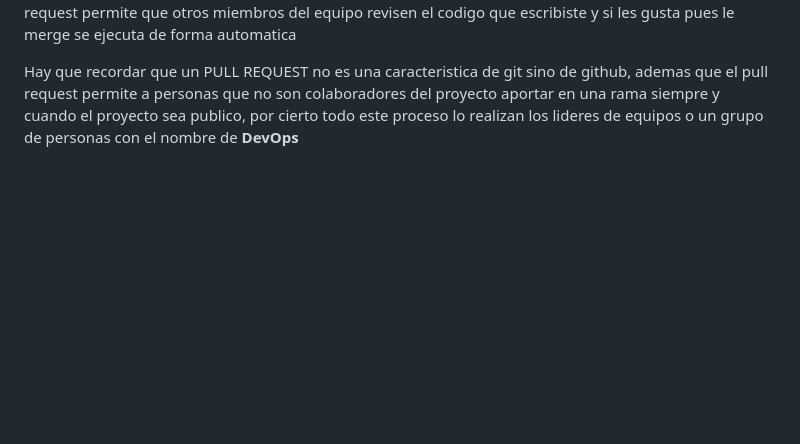
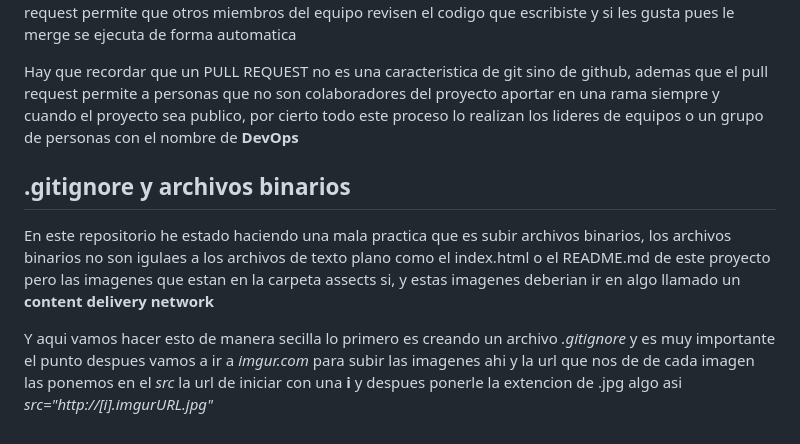
Before and after one commit to DavidMagm/git-practice, a Markdown page: README.md, the part around the change. GitHub-like rendering; blank space fills up the shorter version.

Commit message:
readme archivos binarios

```diff
--- a/README.md
+++ b/README.md
@@ -61,3 +61,8 @@ Vamos a hablar de los pull request en un entorno de desarrollo profesional el ha
 Y el flujo de trabajo es sencillo ustedes crean una rama para el feature que estan desarrollando en nuestro caso podria ser header o footer y manda esa rama (le hacen un merge) a la rama **staging develop**, pero antes de hacer el merge se debe pasar por un lugar intermedio y ese lugar es el PULL REQUEST, el pull request permite que otros miembros del equipo revisen el codigo que escribiste y si les gusta pues le merge se ejecuta de forma automatica
 
 Hay que recordar que un PULL REQUEST no es una caracteristica de git sino de github, ademas que el pull request permite a personas que no son colaboradores del proyecto aportar en una rama siempre y cuando el proyecto sea publico, por cierto todo este proceso lo realizan los lideres de equipos o un grupo de personas con el nombre de **DevOps**
+
+## .gitignore y archivos binarios
+En este repositorio he estado haciendo una mala practica que es subir archivos binarios, los archivos binarios no son igulaes a los archivos de texto plano como el index.html o el README.md de este proyecto pero las imagenes que estan en la carpeta assects si, y estas imagenes deberian ir en algo llamado un **content delivery network**
+
+Y aqui vamos hacer esto de manera secilla lo primero es creando un archivo *.gitignore* y es muy importante el punto despues vamos a ir a *imgur.com* para subir las imagenes ahi y la url que nos de de cada imagen las ponemos en el *src* la url de iniciar con una **i** y despues ponerle la extencion de .jpg algo asi *src="http://[i].imgurURL.jpg"*
```
